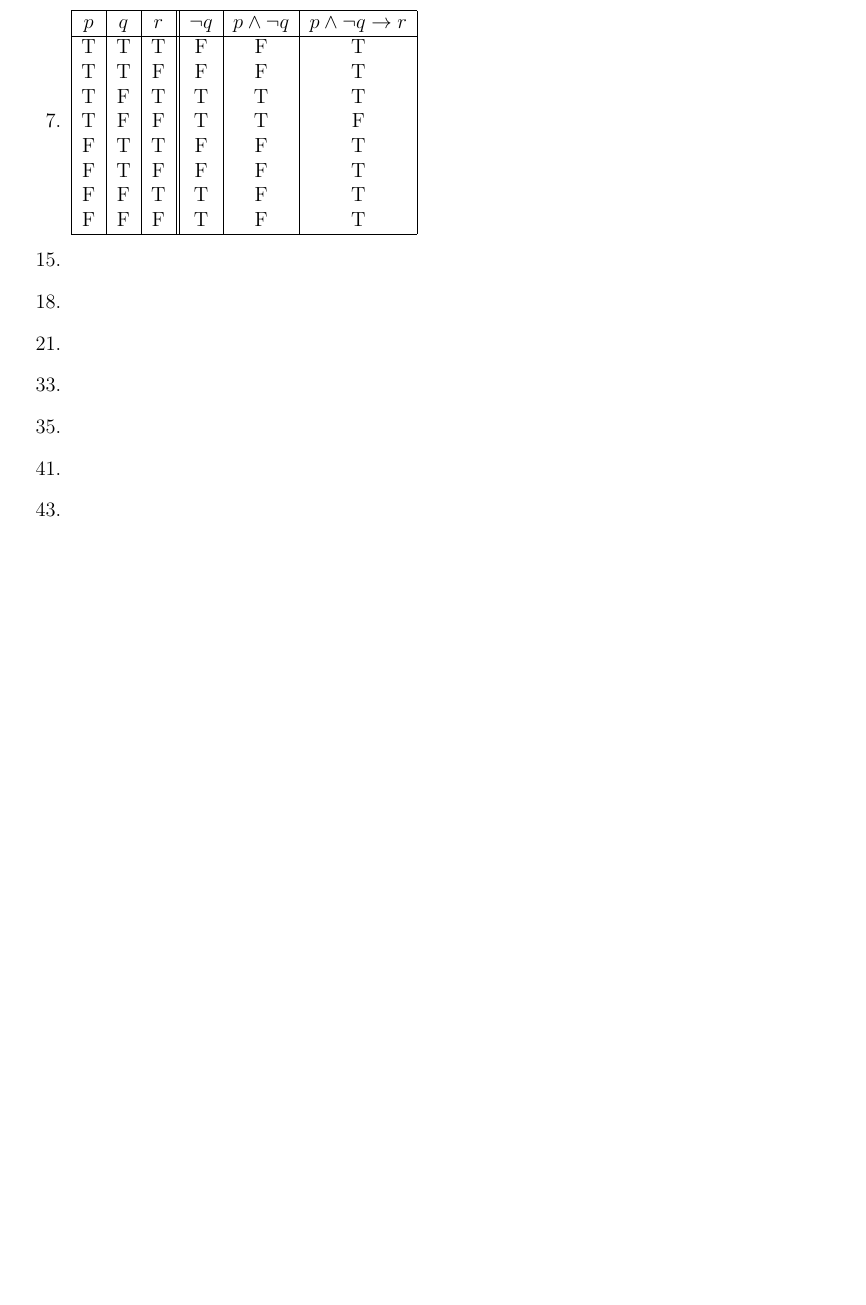
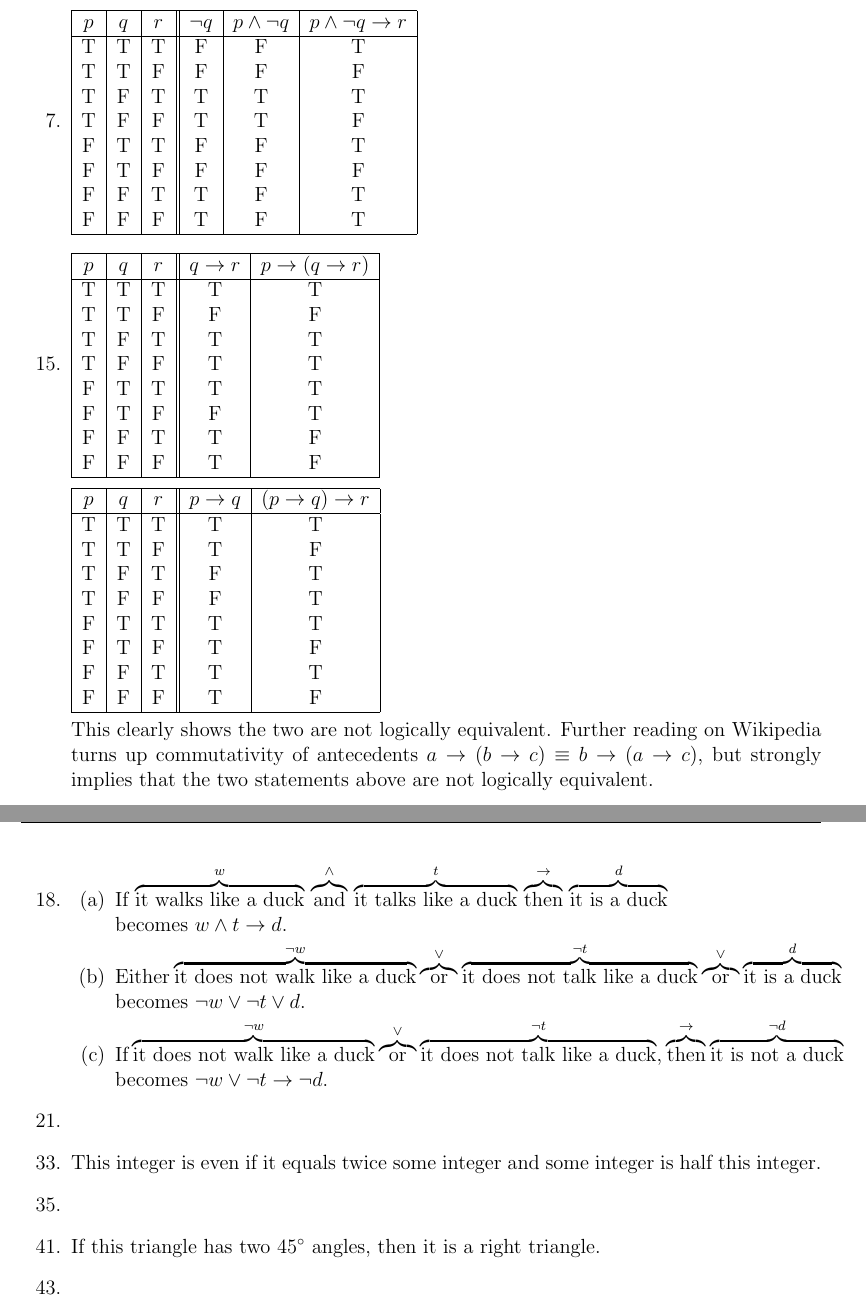
Before and after one commit to shapr/ma325, a LaTeX problem sheet (homework.2.2.tex): part of the page before the commit and two parts of pages 1 and 2 of 2 after it, the two joined at a grey line, cut so that both start at the same text, the shorter picture padded with empty space. Compiled offline with pdfLaTeX.

Commit message:
cut sentences into chunks, build logical statements from those sentences

```diff
--- a/homework.2.2.tex
+++ b/homework.2.2.tex
@@ -14,7 +14,7 @@
 \usepackage{setspace}
 \pagestyle{fancy}
 \lhead{\footnotesize Exercise Set 2.2}
-\rhead{\footnotesize August 30 2013 -- MA325 -- Shae Erisson}
+\rhead{\footnotesize September 3 2013 -- MA325 -- Shae Erisson}
 
 \newcommand*\diff{\mathop{}\!\mathrm{d}}
 \begin{document}
@@ -44,27 +44,65 @@ F & F & T & F & F & F & T\\ \hline
 \hline
 $p$ & $q$ & $r$ & $\neg q$ & $p \wedge \neg q$ & $p \wedge \neg q \rightarrow r$\\ \hline
 T & T & T & F & F & T\\
-T & T & F & F & F & T\\
+T & T & F & F & F & F\\
 T & F & T & T & T & T\\
 T & F & F & T & T & F\\
 F & T & T & F & F & T\\
-F & T & F & F & F & T\\
+F & T & F & F & F & F\\
 F & F & T & T & F & T\\
 F & F & F & T & F & T\\ \hline
 \end{tabular}
 
 \setcounter{enumi}{14} % 15
 \item
+
+\begin{tabular} {|c|c|c||c|c|}
+\hline
+$p$ & $q$ & $r$ & $q \rightarrow r$ & $p \rightarrow (q \rightarrow r)$\\ \hline
+T & T & T & T & T\\
+T & T & F & F & F\\
+T & F & T & T & T\\
+T & F & F & T & T\\
+F & T & T & T & T\\
+F & T & F & F & T\\
+F & F & T & T & F\\
+F & F & F & T & F\\ \hline
+\end{tabular}
+
+\begin{tabular} {|c|c|c||c|c|}
+\hline
+$p$ & $q$ & $r$ & $p \rightarrow q$ & $(p \rightarrow q) \rightarrow r$\\ \hline
+T & T & T & T & T\\
+T & T & F & T & F\\
+T & F & T & F & T\\
+T & F & F & F & T\\
+F & T & T & T & T\\
+F & T & F & T & F\\
+F & F & T & T & T\\
+F & F & F & T & F\\ \hline
+\end{tabular}
+
+This clearly shows the two are not logically equivalent. Further reading on Wikipedia turns up commutativity
+of antecedents $a \rightarrow (b \rightarrow c) \equiv b \rightarrow (a \rightarrow c)$, but strongly implies
+that the two statements above are not logically equivalent.
+\pagebreak{}
 \setcounter{enumi}{17} % 18
 \item
+% $\overbrace{\text{or}}^{\vee}$
+  \begin{enumerate}
+  \item If $\overbrace{\text{it walks like a duck}}^{w}$ $\overbrace{\text{and}}^{\wedge}$ $\overbrace{\text{it talks like a duck}}^{t}$ $\overbrace{\text{then}}^{\rightarrow}$ $\overbrace{\text{it is a duck}}^{d}$ \\becomes $w \wedge t \rightarrow d$.
+  \item Either $\overbrace{\text{it does not walk like a duck}}^{\neg w}$ $\overbrace{\text{or}}^{\vee}$ $\overbrace{\text{it does not talk like a duck}}^{\neg t}$ $\overbrace{\text{or}}^{\vee}$ $\overbrace{\text{it is a duck}}^{d}$ \\becomes $\neg w \vee \neg t \vee d $.
+  \item If $\overbrace{\text{it does not walk like a duck}}^{\neg w}$ $\overbrace{\text{or}}^{\vee}$ $\overbrace{\text{it does not talk like a duck}}^{\neg t}$, $\overbrace{\text{then}}^{\rightarrow}$ $\overbrace{\text{it is not a duck}}^{\neg d}$\\becomes $\neg w \vee \neg t \rightarrow \neg d$.
+  \end{enumerate}
+
 \setcounter{enumi}{20} % 21
 \item
 \setcounter{enumi}{32} % 33
-\item
+\item This integer is even if it equals twice some integer and some integer is half this integer.
 \setcounter{enumi}{34} % 35
 \item
 \setcounter{enumi}{40} % 41
-\item
+\item If this triangle has two $45^{\circ}$ angles, then it is a right triangle.
 \setcounter{enumi}{42} % 43
 \item
 \end{enumerate}
```
